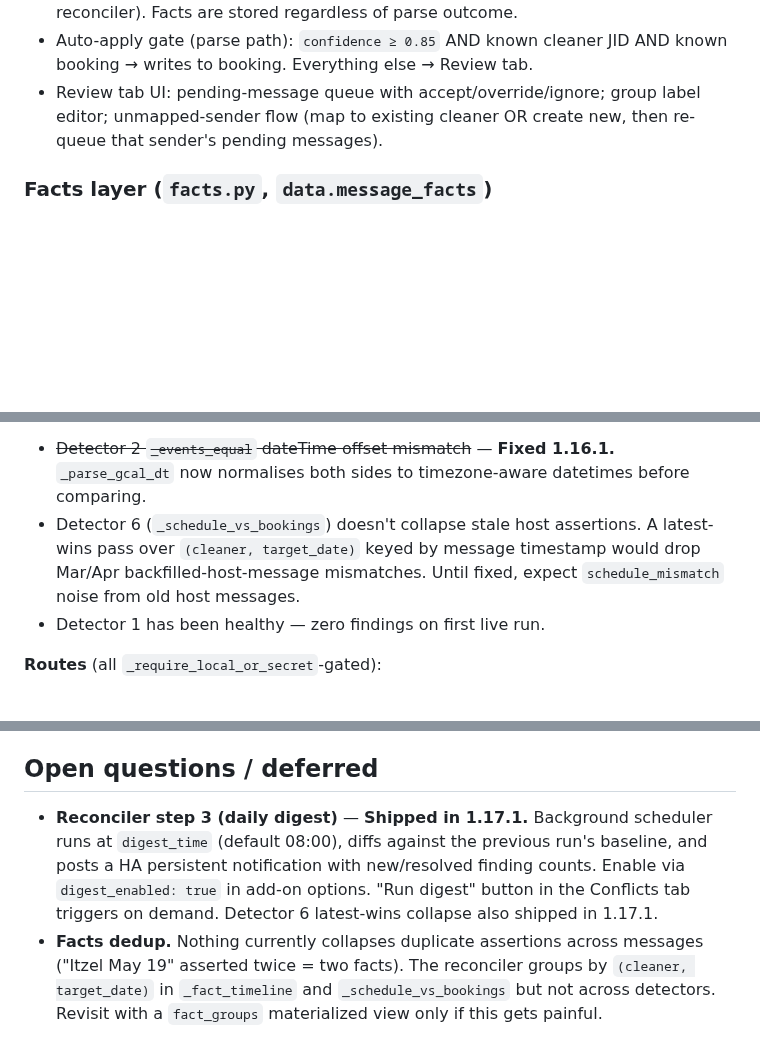
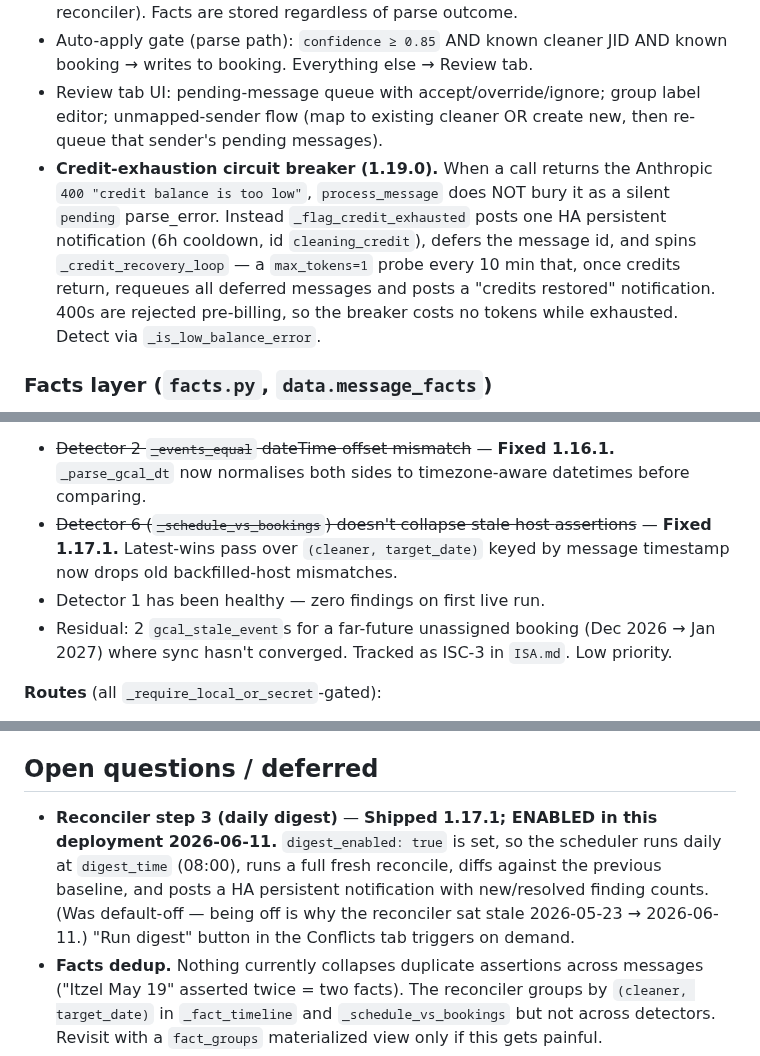
Before and after one commit to Skeletoneyes/cleaning-schedule-addon, a Markdown page: CLAUDE.md, 3 parts joined by grey strips. Drawn GitHub-style; blank space fills up the shorter version.

Commit message:
Docs: cull stale info from CLAUDE.md (digest enabled, 1.19.0 credit breaker, 1.20.0 cost gate, Detector 6 fixed)

```diff
--- a/CLAUDE.md
+++ b/CLAUDE.md
@@ -225,6 +225,14 @@ line numbers; the file grows.
 - Review tab UI: pending-message queue with accept/override/ignore; group
   label editor; unmapped-sender flow (map to existing cleaner OR create new,
   then re-queue that sender's pending messages).
+- **Credit-exhaustion circuit breaker (1.19.0).** When a call returns the
+  Anthropic `400 "credit balance is too low"`, `process_message` does NOT bury
+  it as a silent `pending` parse_error. Instead `_flag_credit_exhausted` posts
+  one HA persistent notification (6h cooldown, id `cleaning_credit`), defers the
+  message id, and spins `_credit_recovery_loop` — a `max_tokens=1` probe every
+  10 min that, once credits return, requeues all deferred messages and posts a
+  "credits restored" notification. 400s are rejected pre-billing, so the
+  breaker costs no tokens while exhausted. Detect via `_is_low_balance_error`.
 
 ### Facts layer (`facts.py`, `data.message_facts`)
 - Separate from parse. Parse answers "route this message to one booking?";
@@ -287,12 +295,14 @@ re-filter used by `_rerun_reconcile_cached` after dismiss/undismiss
 - ~~Detector 2 `_events_equal` dateTime offset mismatch~~ — **Fixed 1.16.1.**
   `_parse_gcal_dt` now normalises both sides to timezone-aware datetimes
   before comparing.
-- Detector 6 (`_schedule_vs_bookings`) doesn't collapse stale host
-  assertions. A latest-wins pass over `(cleaner, target_date)` keyed
-  by message timestamp would drop Mar/Apr backfilled-host-message
-  mismatches. Until fixed, expect `schedule_mismatch` noise from old
-  host messages.
+- ~~Detector 6 (`_schedule_vs_bookings`) doesn't collapse stale host
+  assertions~~ — **Fixed 1.17.1.** Latest-wins pass over `(cleaner,
+  target_date)` keyed by message timestamp now drops old backfilled-host
+  mismatches.
 - Detector 1 has been healthy — zero findings on first live run.
+- Residual: 2 `gcal_stale_event`s for a far-future unassigned booking
+  (Dec 2026 → Jan 2027) where sync hasn't converged. Tracked as ISC-3 in
+  `ISA.md`. Low priority.
 
 **Routes** (all `_require_local_or_secret`-gated):
 - `POST /reconcile/run` — recompute + persist to `reconciler_last.json`.
@@ -484,12 +500,13 @@ Updates: bump `version` in `config.yaml`, push to GitHub, then
 
 ## Open questions / deferred
 
-- **Reconciler step 3 (daily digest)** — **Shipped in 1.17.1.** Background
-  scheduler runs at `digest_time` (default 08:00), diffs against the
-  previous run's baseline, and posts a HA persistent notification with
-  new/resolved finding counts. Enable via `digest_enabled: true` in add-on
-  options. "Run digest" button in the Conflicts tab triggers on demand.
-  Detector 6 latest-wins collapse also shipped in 1.17.1.
+- **Reconciler step 3 (daily digest)** — **Shipped 1.17.1; ENABLED in this
+  deployment 2026-06-11.** `digest_enabled: true` is set, so the scheduler
+  runs daily at `digest_time` (08:00), runs a full fresh reconcile, diffs
+  against the previous baseline, and posts a HA persistent notification with
+  new/resolved finding counts. (Was default-off — being off is why the
+  reconciler sat stale 2026-05-23 → 2026-06-11.) "Run digest" button in the
+  Conflicts tab triggers on demand.
 - **Facts dedup.** Nothing currently collapses duplicate assertions
   across messages ("Itzel May 19" asserted twice = two facts). The
   reconciler groups by `(cleaner, target_date)` in `_fact_timeline`
```
Also changed, not shown: other parts of CLAUDE.md (+8 -2 lines).
